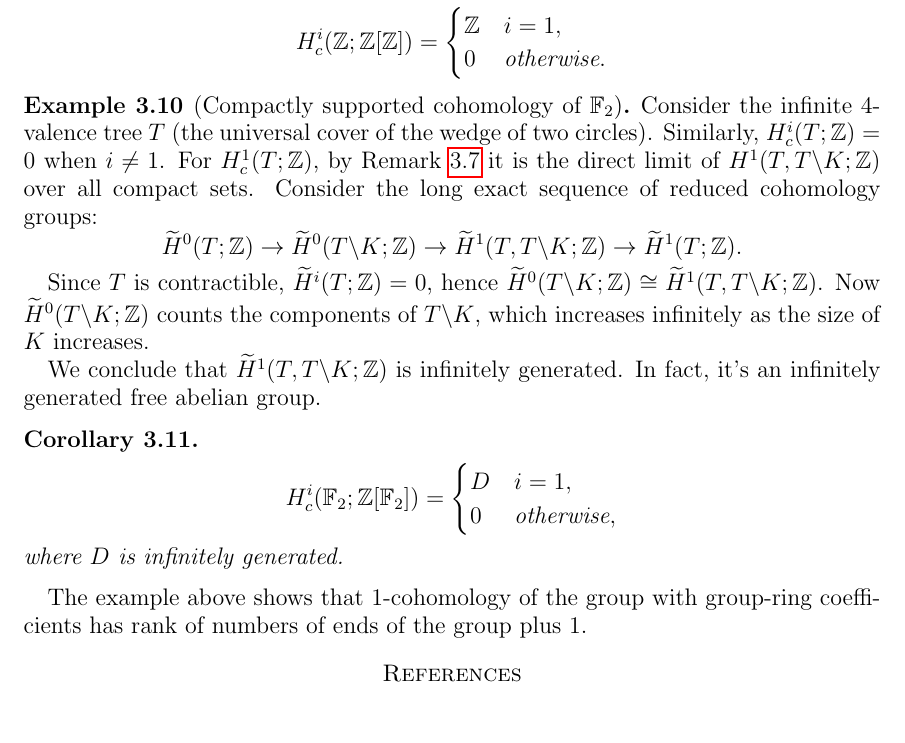
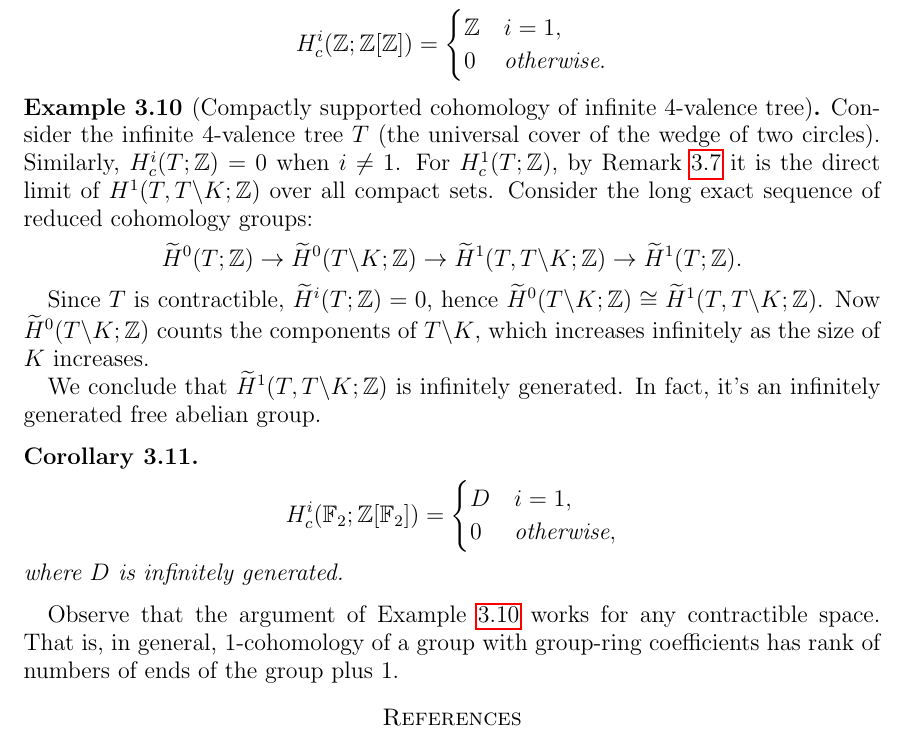
Before and after one commit to PingWan-Math/Note-2026S-569, a LaTeX paper (main.tex, which reads Sections/W1D3.tex): part of page 8 of 8, cut so that both start at the same text. Compiled offline with pdfLaTeX.

Commit message:
Corrected typo

```diff
--- a/Sections/W1D3.tex
+++ b/Sections/W1D3.tex
@@ -103,7 +103,7 @@ In this course we focus on \(\Z G\)-module with trivial coefficient. For coeffic
     \end{align*}
 \end{corollary}
 
-\begin{example}[Compactly supported cohomology of \(\mathbb{F}_2\)]
+\begin{example}[Compactly supported cohomology of infinite \(4\)-valence tree]
     \label{ex:compact-supported-cohomology-F2}
     Consider the infinite \(4\)-valence tree \(T\) (the universal cover of the wedge of two circles). Similarly, \(H^i_c(T;\Z)=0\) when \(i\neq 1\). For \(H^1_c(T;\Z)\), by \cref{rmk:compact-support-cohomology-as-direct-limit} it is the direct limit of \(H^1(T,T\backslash K;\Z)\) over all compact sets. Consider the long exact sequence of reduced cohomology groups:
     \[
@@ -125,4 +125,4 @@ In this course we focus on \(\Z G\)-module with trivial coefficient. For coeffic
     where \(D\) is infinitely generated.
 \end{corollary}
 
-The example above shows that \(1\)-cohomology of the group with group-ring coefficients has rank of numbers of ends of the group plus 1.
+Observe that the argument of \cref{ex:compact-supported-cohomology-F2} works for any contractible space. That is, in general, \(1\)-cohomology of a group with group-ring coefficients has rank of numbers of ends of the group plus 1.
```
Also changed, not shown: main.pdf.
